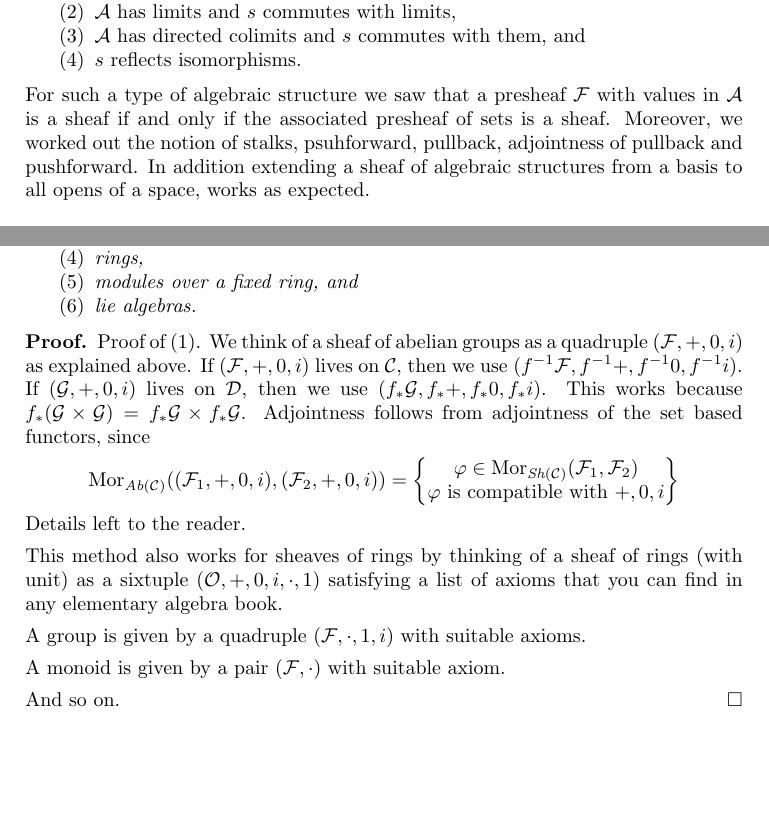
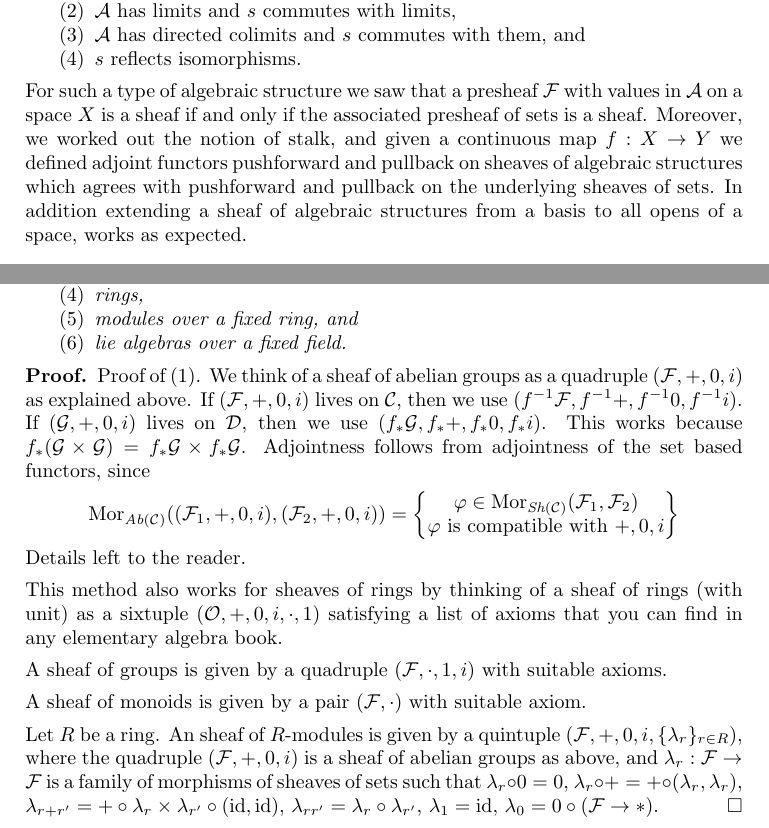
Before and after one commit to stacks/stacks-project, a LaTeX paper (sites.tex): two parts of pages 26 and 28 of 38, joined at a grey line, cut so that both start at the same text, the shorter picture padded with empty space. Compiled offline with pdfLaTeX.

Commit message:
Small changes

```diff
--- a/sites.tex
+++ b/sites.tex
@@ -2938,10 +2938,12 @@ that
 \item $s$ reflects isomorphisms.
 \end{enumerate}
 For such a type of algebraic structure we saw that a presheaf
-$\mathcal{F}$ with values in $\mathcal{A}$ is a sheaf if and
+$\mathcal{F}$ with values in $\mathcal{A}$ on a space $X$ is a sheaf if and
 only if the associated presheaf of sets is a sheaf. Moreover,
-we worked out the notion of stalks, psuhforward, pullback,
-adjointness of pullback and pushforward. In addition extending
+we worked out the notion of stalk, and given a continuous map
+$f : X \to Y$ we defined adjoint functors pushforward and pullback
+on sheaves of algebraic structures which agrees with pushforward
+and pullback on the underlying sheaves of sets. In addition extending
 a sheaf of algebraic structures from a basis to all opens
 of a space, works as expected.
 
@@ -3096,7 +3098,7 @@ for the following types of algebraic structures:
 \item monoids,
 \item rings,
 \item modules over a fixed ring, and
-\item lie algebras.
+\item lie algebras over a fixed field.
 \end{enumerate}
 \end{proposition}
 
@@ -3131,15 +3133,26 @@ of axioms that you can find in any elementary
 algebra book.
 
 \medskip\noindent
-A group is given by a quadruple $(\mathcal{F}, \cdot, 1, i)$
+A sheaf of groups is given by a quadruple $(\mathcal{F}, \cdot, 1, i)$
 with suitable axioms.
 
 \medskip\noindent
-A monoid is given by a pair $(\mathcal{F}, \cdot)$
+A sheaf of monoids is given by a pair $(\mathcal{F}, \cdot)$
 with suitable axiom.
 
 \medskip\noindent
-And so on.
+Let $R$ be a ring. An sheaf of $R$-modules is given by
+a quintuple $(\mathcal{F}, +, 0, i, \{\lambda_r\}_{r \in R})$,
+where the quadruple $(\mathcal{F}, +, 0, i)$ is a sheaf of
+abelian groups as above, and $\lambda_r : \mathcal{F} \to \mathcal{F}$
+is a family of morphisms of sheaves of sets
+such that
+$\lambda_r \circ 0 = 0$,
+$\lambda_r \circ + = + \circ (\lambda_r, \lambda_r)$,
+$\lambda_{r + r'} =
++ \circ \lambda_r \times \lambda_{r'} \circ (\text{id}, \text{id})$,
+$\lambda_{rr'} = \lambda_r \circ \lambda_{r'}$,
+$\lambda_1 = \text{id}$, $\lambda_0 = 0 \circ (\mathcal{F} \to *)$.
 \end{proof}
 
 \noindent
```
